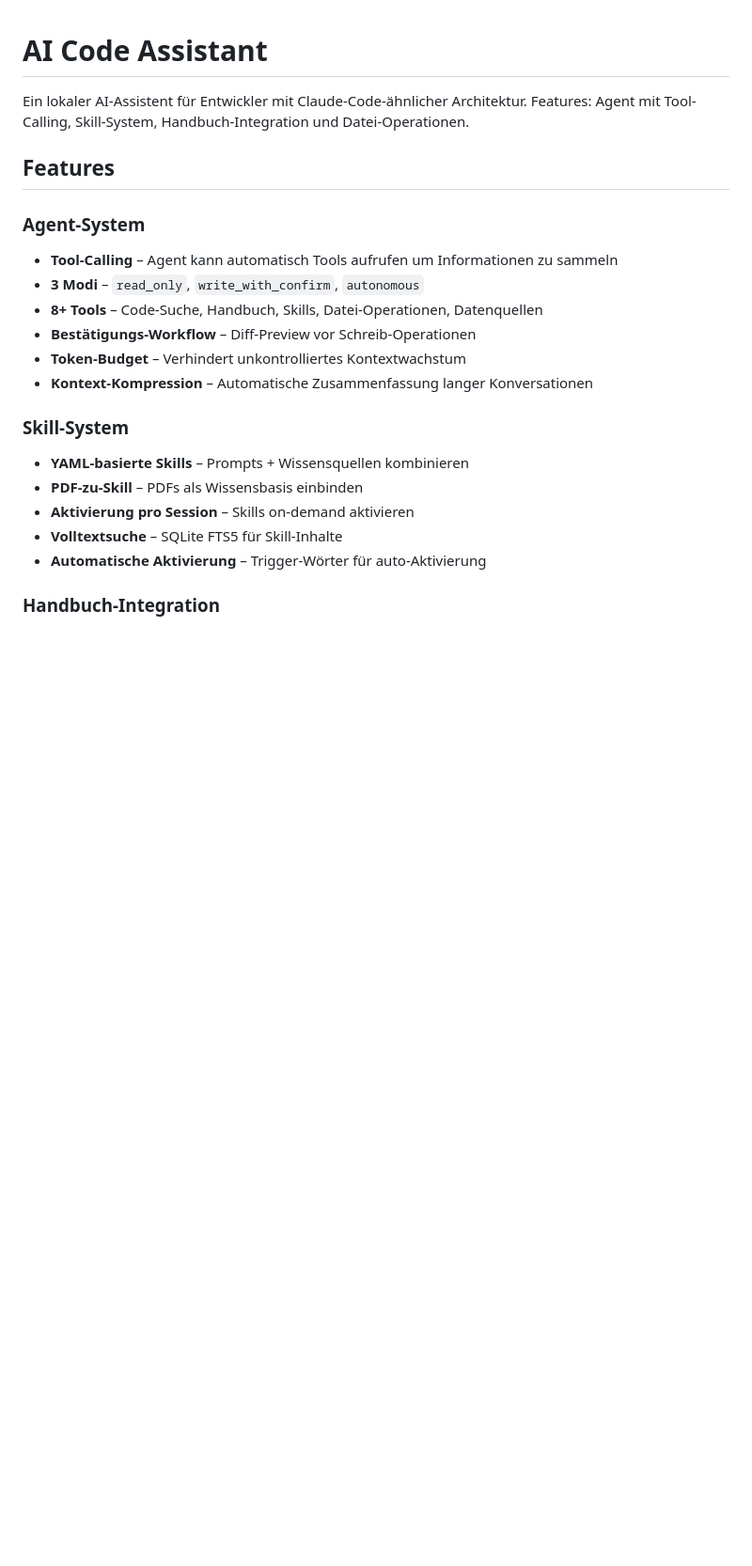
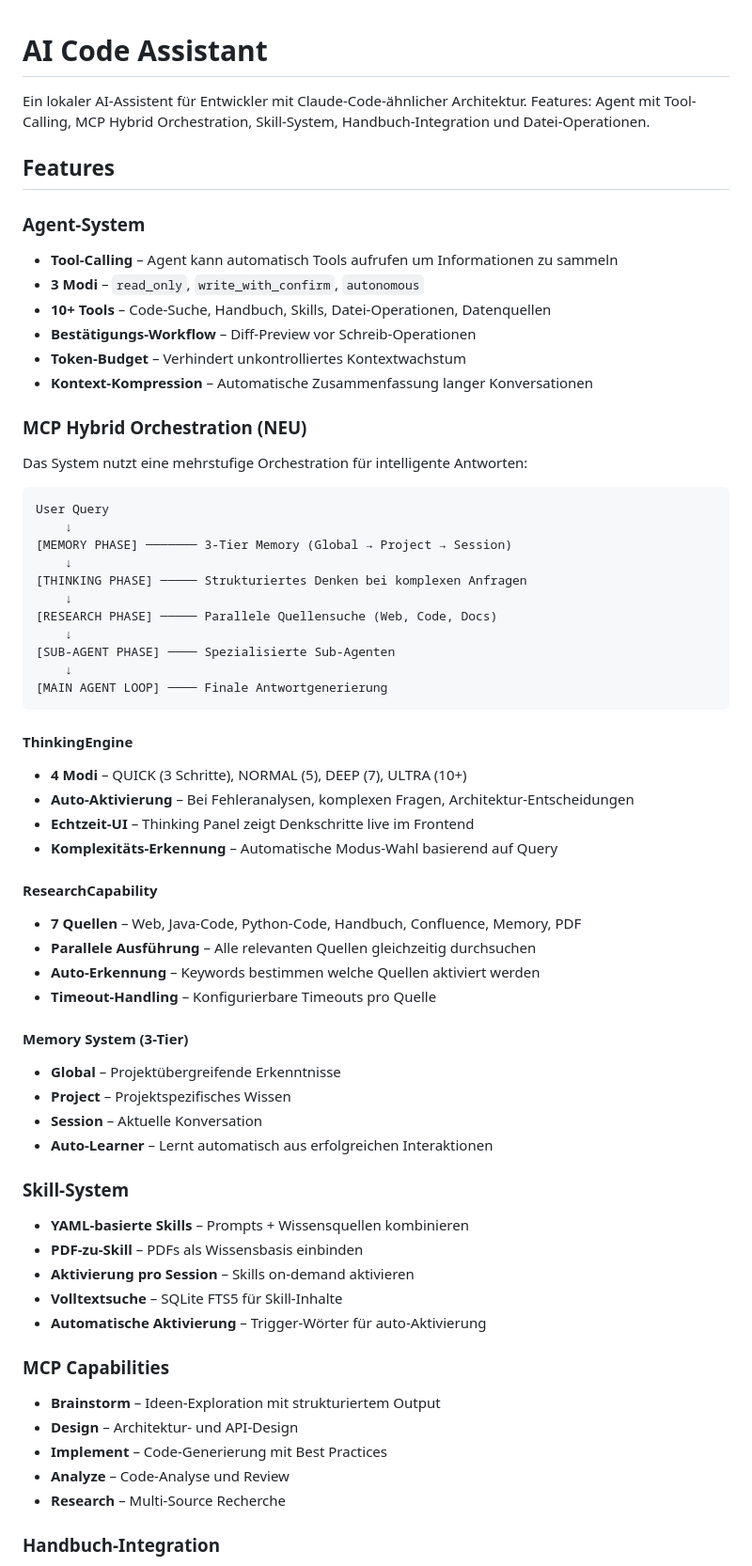
Before and after one commit to IT-Networks/AI-Assist, a Markdown page: README.md, the part around one of its changes. Shown at 94% size. GitHub-like rendering; blank space fills up the shorter version.

````diff
--- a/README.md
+++ b/README.md
@@ -1,16 +1,52 @@
 # AI Code Assistant
 
-Ein lokaler AI-Assistent für Entwickler mit Claude-Code-ähnlicher Architektur. Features: Agent mit Tool-Calling, Skill-System, Handbuch-Integration und Datei-Operationen.
+Ein lokaler AI-Assistent für Entwickler mit Claude-Code-ähnlicher Architektur. Features: Agent mit Tool-Calling, MCP Hybrid Orchestration, Skill-System, Handbuch-Integration und Datei-Operationen.
 
 ## Features
 
 ### Agent-System
 - **Tool-Calling** – Agent kann automatisch Tools aufrufen um Informationen zu sammeln
 - **3 Modi** – `read_only`, `write_with_confirm`, `autonomous`
-- **8+ Tools** – Code-Suche, Handbuch, Skills, Datei-Operationen, Datenquellen
+- **10+ Tools** – Code-Suche, Handbuch, Skills, Datei-Operationen, Datenquellen
 - **Bestätigungs-Workflow** – Diff-Preview vor Schreib-Operationen
 - **Token-Budget** – Verhindert unkontrolliertes Kontextwachstum
 - **Kontext-Kompression** – Automatische Zusammenfassung langer Konversationen
+
+### MCP Hybrid Orchestration (NEU)
+
+Das System nutzt eine mehrstufige Orchestration für intelligente Antworten:
+
+```
+User Query
+    ↓
+[MEMORY PHASE] ─────── 3-Tier Memory (Global → Project → Session)
+    ↓
+[THINKING PHASE] ───── Strukturiertes Denken bei komplexen Anfragen
+    ↓
+[RESEARCH PHASE] ───── Parallele Quellensuche (Web, Code, Docs)
+    ↓
+[SUB-AGENT PHASE] ──── Spezialisierte Sub-Agenten
+    ↓
+[MAIN AGENT LOOP] ──── Finale Antwortgenerierung
+```
+
+#### ThinkingEngine
+- **4 Modi** – QUICK (3 Schritte), NORMAL (5), DEEP (7), ULTRA (10+)
+- **Auto-Aktivierung** – Bei Fehleranalysen, komplexen Fragen, Architektur-Entscheidungen
+- **Echtzeit-UI** – Thinking Panel zeigt Denkschritte live im Frontend
+- **Komplexitäts-Erkennung** – Automatische Modus-Wahl basierend auf Query
+
+#### ResearchCapability
+- **7 Quellen** – Web, Java-Code, Python-Code, Handbuch, Confluence, Memory, PDF
+- **Parallele Ausführung** – Alle relevanten Quellen gleichzeitig durchsuchen
+- **Auto-Erkennung** – Keywords bestimmen welche Quellen aktiviert werden
+- **Timeout-Handling** – Konfigurierbare Timeouts pro Quelle
+
+#### Memory System (3-Tier)
+- **Global** – Projektübergreifende Erkenntnisse
+- **Project** – Projektspezifisches Wissen
+- **Session** – Aktuelle Konversation
+- **Auto-Learner** – Lernt automatisch aus erfolgreichen Interaktionen
 
 ### Skill-System
 - **YAML-basierte Skills** – Prompts + Wissensquellen kombinieren
@@ -18,6 +54,13 @@ Ein lokaler AI-Assistent für Entwickler mit Claude-Code-ähnlicher Architektur.
 - **Aktivierung pro Session** – Skills on-demand aktivieren
 - **Volltextsuche** – SQLite FTS5 für Skill-Inhalte
 - **Automatische Aktivierung** – Trigger-Wörter für auto-Aktivierung
+
+### MCP Capabilities
+- **Brainstorm** – Ideen-Exploration mit strukturiertem Output
+- **Design** – Architektur- und API-Design
+- **Implement** – Code-Generierung mit Best Practices
+- **Analyze** – Code-Analyse und Review
+- **Research** – Multi-Source Recherche
 
 ### Handbuch-Integration
 - **HTML-Parsing** – Services, Tabs, Felder aus HTML-Handbuch
````
Also changed, not shown: other parts of README.md (+57 -3 lines).
